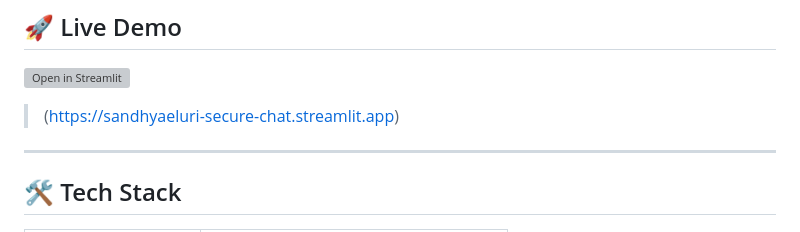
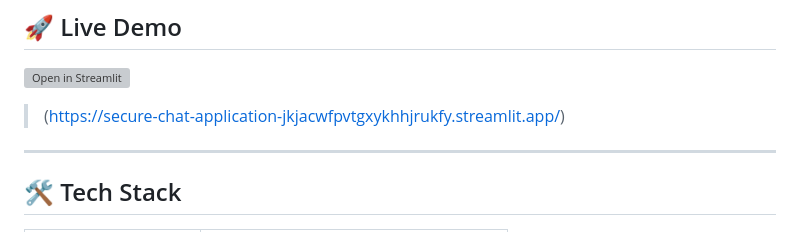
Before and after one commit to sandhyaeluri/secure-chat-application, a Markdown page: README.md, the part around the change. Rendered like a GitHub page; grey boxes are pictures that could not be loaded.

```diff
--- a/README.md
+++ b/README.md
@@ -11,7 +11,7 @@ Messages are encrypted using **Fernet (AES-128-CBC)** and the session key is exc
 
 [![Open in Streamlit](https://static.streamlit.io/badges/streamlit_badge_black_white.svg)](https://your-app-link.streamlit.app)
 
-> (https://sandhyaeluri-secure-chat.streamlit.app)
+> (https://secure-chat-application-jkjacwfpvtgxykhhjrukfy.streamlit.app/)
 
 ---
 
```
